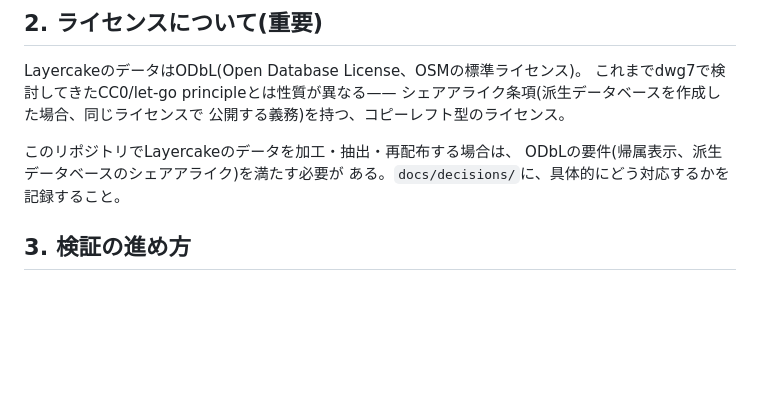
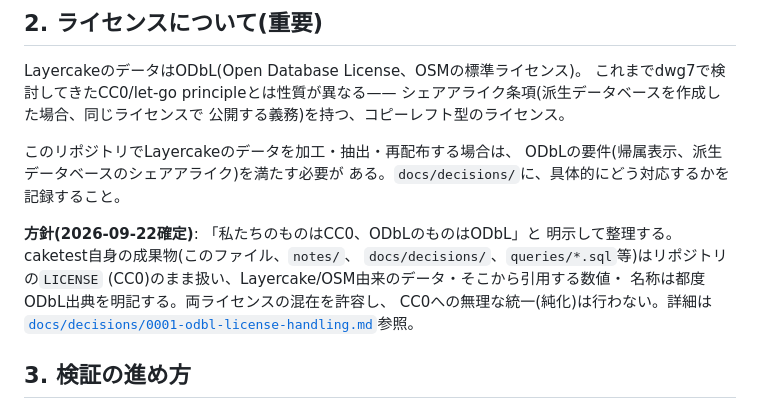
Before and after one commit to dwg7/caketest, a Markdown page: CLAUDE.md, the part around one of its changes. GitHub-like rendering; blank space fills up the shorter version.

```diff
--- a/CLAUDE.md
+++ b/CLAUDE.md
@@ -50,6 +53,14 @@ LayercakeのデータはODbL(Open Database License、OSMの標準ライセンス
 ODbLの要件(帰属表示、派生データベースのシェアアライク)を満たす必要が
 ある。`docs/decisions/`に、具体的にどう対応するかを記録すること。
 
+**方針(2026-09-22確定)**: 「私たちのものはCC0、ODbLのものはODbL」と
+明示して整理する。caketest自身の成果物(このファイル、`notes/`、
+`docs/decisions/`、`queries/*.sql`等)はリポジトリの`LICENSE`
+(CC0)のまま扱い、Layercake/OSM由来のデータ・そこから引用する数値・
+名称は都度ODbL出典を明記する。両ライセンスの混在を許容し、
+CC0への無理な統一(純化)は行わない。詳細は
+[`docs/decisions/0001-odbl-license-handling.md`](docs/decisions/0001-odbl-license-handling.md)参照。
+
 ## 3. 検証の進め方
 
 ### 段階1: Settlementsレイヤーの評価(最優先)
```
Also changed, not shown: other parts of CLAUDE.md (+47 -3 lines), docs/decisions/0001-odbl-license-handling.md (+29 -7 lines), docs/decisions/0003-exploratory-pivot.md (added, +92 -0 lines).
